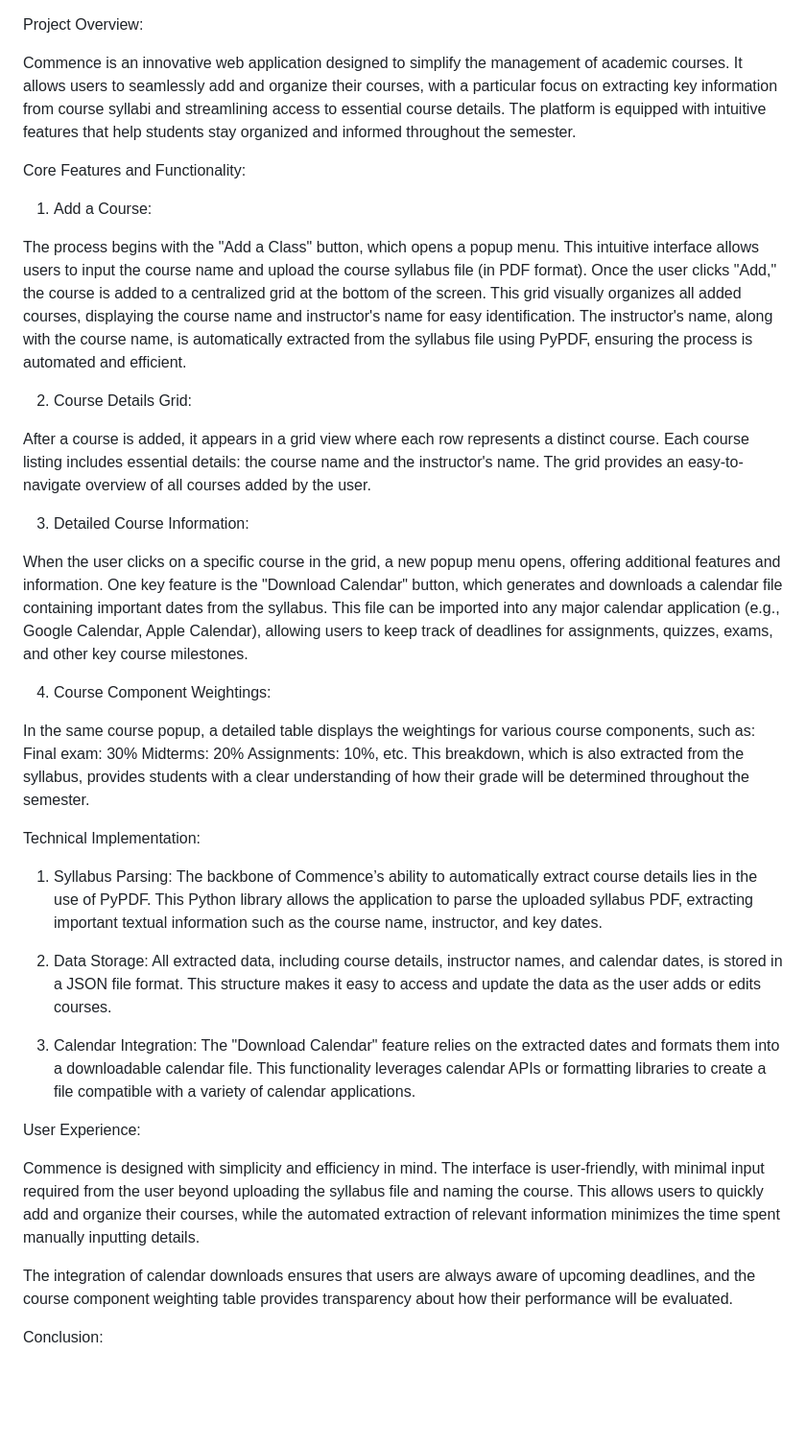
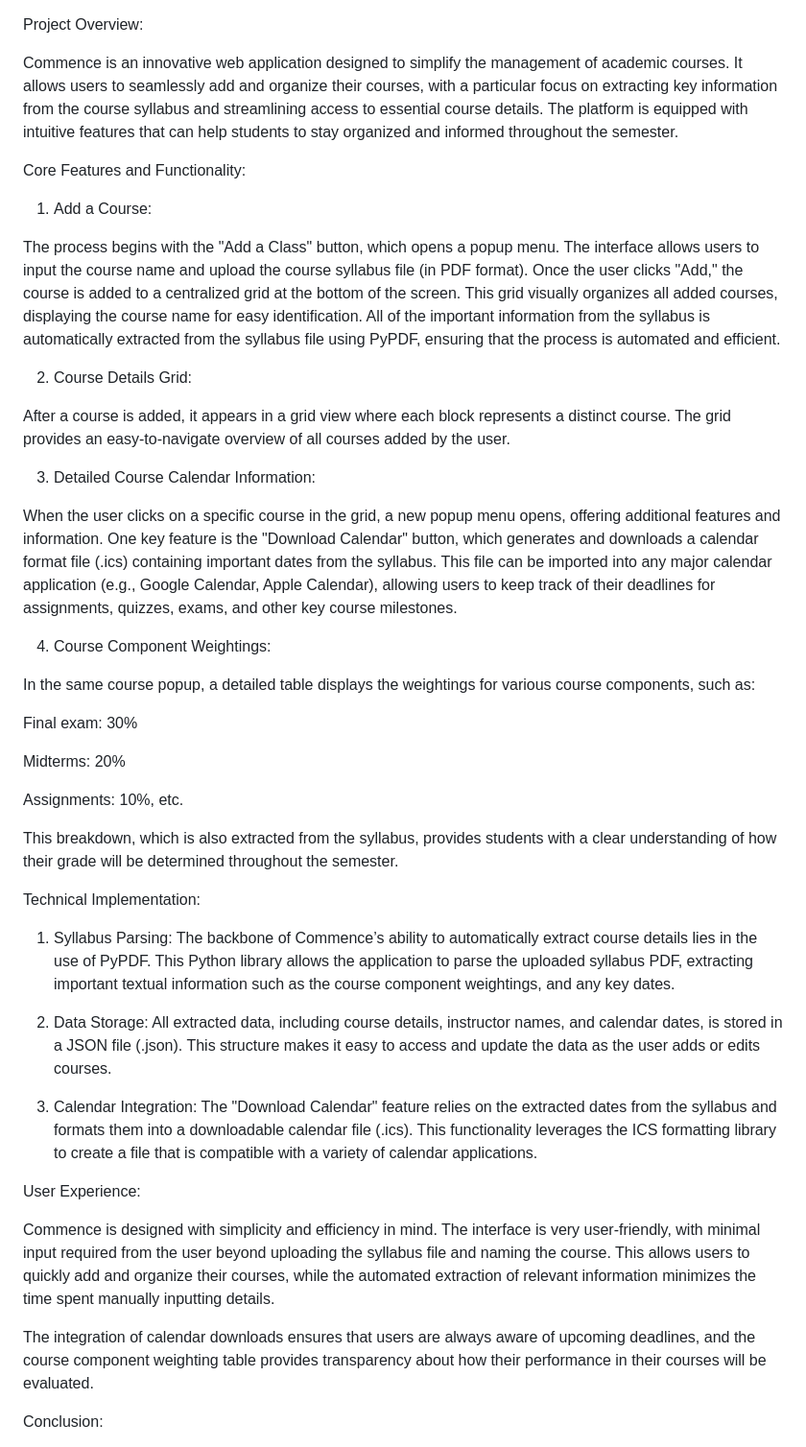
Before and after one commit to moeezs/Commence, a Markdown page: README.md, the part around the change. Shown: that part at 96% size. GitHub-like rendering; blank space fills up the shorter version.

```diff
--- a/README.md
+++ b/README.md
@@ -1,47 +1,49 @@
 Project Overview:
 
-Commence is an innovative web application designed to simplify the management of academic courses. It allows users to seamlessly add and organize their courses, with a particular focus on extracting key information from course syllabi and streamlining access to essential course details. The platform is equipped with intuitive features that help students stay organized and informed throughout the semester.
+Commence is an innovative web application designed to simplify the management of academic courses. It allows users to seamlessly add and organize their courses, with a particular focus on extracting key information from the course syllabus and streamlining access to essential course details. The platform is equipped with intuitive features that can help students to stay organized and informed throughout the semester.
 
 Core Features and Functionality:
 
 1. Add a Course:
 
-The process begins with the "Add a Class" button, which opens a popup menu. This intuitive interface allows users to input the course name and upload the course syllabus file (in PDF format).
-Once the user clicks "Add," the course is added to a centralized grid at the bottom of the screen. This grid visually organizes all added courses, displaying the course name and instructor's name for easy identification.
-The instructor's name, along with the course name, is automatically extracted from the syllabus file using PyPDF, ensuring the process is automated and efficient.
+The process begins with the "Add a Class" button, which opens a popup menu. The interface allows users to input the course name and upload the course syllabus file (in PDF format).
+Once the user clicks "Add," the course is added to a centralized grid at the bottom of the screen. This grid visually organizes all added courses, displaying the course name for easy identification. All of the important information from the syllabus is automatically extracted from the syllabus file using PyPDF, ensuring that the process is automated and efficient.
 
 2. Course Details Grid:
 
-After a course is added, it appears in a grid view where each row represents a distinct course.
-Each course listing includes essential details: the course name and the instructor's name.
+After a course is added, it appears in a grid view where each block represents a distinct course.
 The grid provides an easy-to-navigate overview of all courses added by the user.
 
-3. Detailed Course Information:
+3. Detailed Course Calendar Information:
 
 When the user clicks on a specific course in the grid, a new popup menu opens, offering additional features and information.
-One key feature is the "Download Calendar" button, which generates and downloads a calendar file containing important dates from the syllabus. This file can be imported into any major calendar application (e.g., Google Calendar, Apple Calendar), allowing users to keep track of deadlines for assignments, quizzes, exams, and other key course milestones.
+One key feature is the "Download Calendar" button, which generates and downloads a calendar format file (.ics) containing important dates from the syllabus. This file can be imported into any major calendar application (e.g., Google Calendar, Apple Calendar), allowing users to keep track of their deadlines for assignments, quizzes, exams, and other key course milestones.
 
 4. Course Component Weightings:
 
 In the same course popup, a detailed table displays the weightings for various course components, such as:
+
 Final exam: 30%
+
 Midterms: 20%
+
 Assignments: 10%, etc.
+
 This breakdown, which is also extracted from the syllabus, provides students with a clear understanding of how their grade will be determined throughout the semester.
 
 Technical Implementation:
 
-1. Syllabus Parsing: The backbone of Commence’s ability to automatically extract course details lies in the use of PyPDF. This Python library allows the application to parse the uploaded syllabus PDF, extracting important textual information such as the course name, instructor, and key dates.
+1. Syllabus Parsing: The backbone of Commence’s ability to automatically extract course details lies in the use of PyPDF. This Python library allows the application to parse the uploaded syllabus PDF, extracting important textual information such as the course component weightings, and any key dates.
 
-2. Data Storage: All extracted data, including course details, instructor names, and calendar dates, is stored in a JSON file format. This structure makes it easy to access and update the data as the user adds or edits courses.
+2. Data Storage: All extracted data, including course details, instructor names, and calendar dates, is stored in a JSON file (.json). This structure makes it easy to access and update the data as the user adds or edits courses.
 
-3. Calendar Integration: The "Download Calendar" feature relies on the extracted dates and formats them into a downloadable calendar file. This functionality leverages calendar APIs or formatting libraries to create a file compatible with a variety of calendar applications.
+3. Calendar Integration: The "Download Calendar" feature relies on the extracted dates from the syllabus and formats them into a downloadable calendar file (.ics). This functionality leverages the ICS formatting library to create a file that is compatible with a variety of calendar applications.
 
 User Experience:
 
-Commence is designed with simplicity and efficiency in mind. The interface is user-friendly, with minimal input required from the user beyond uploading the syllabus file and naming the course. This allows users to quickly add and organize their courses, while the automated extraction of relevant information minimizes the time spent manually inputting details.
+Commence is designed with simplicity and efficiency in mind. The interface is very user-friendly, with minimal input required from the user beyond uploading the syllabus file and naming the course. This allows users to quickly add and organize their courses, while the automated extraction of relevant information minimizes the time spent manually inputting details.
 
-The integration of calendar downloads ensures that users are always aware of upcoming deadlines, and the course component weighting table provides transparency about how their performance will be evaluated.
+The integration of calendar downloads ensures that users are always aware of upcoming deadlines, and the course component weighting table provides transparency about how their performance in their courses will be evaluated.
 
 Conclusion:
 
```
